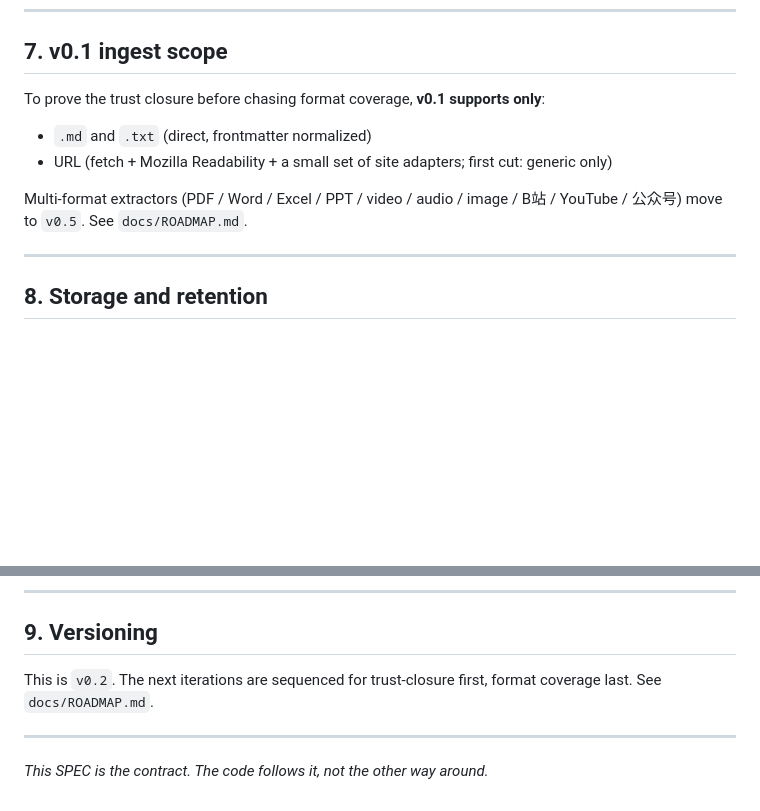
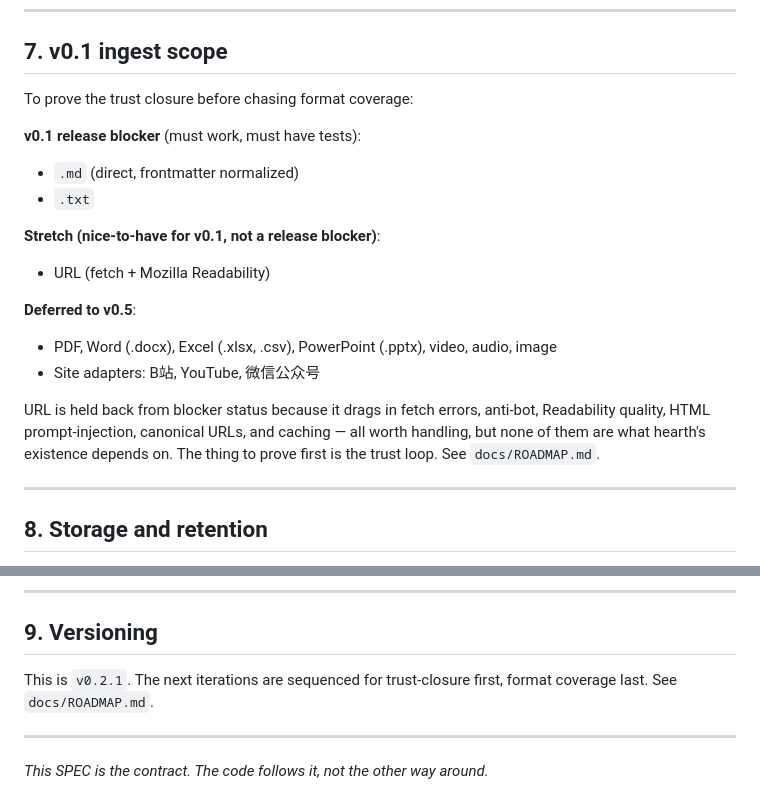
Before and after one commit to ggshr9/hearth, a Markdown page: docs/SPEC.md, 2 parts joined by grey strips. Drawn GitHub-style; blank space fills up the shorter version.

Commit message:
docs: clarify URL as v0.1 stretch goal; sync §9 version label
§7 inadvertently kept '.md / .txt + URL' as the v0.1 scope while ROADMAP
moved URL to stretch. Realigning: blocker = .md/.txt, stretch = URL,
deferred = everything else. Reasoning on why URL isn't blocker inlined.

§9 still said 'This is v0.2' but the title bumped to v0.2.1 in the prior
fix commit. Synced to v0.2.1.

```diff
--- a/docs/SPEC.md
+++ b/docs/SPEC.md
@@ -271,12 +271,23 @@ Tool descriptions provided by external MCP servers are likewise treated as untru
 
 ## 7. v0.1 ingest scope
 
-To prove the trust closure before chasing format coverage, **v0.1 supports only**:
+To prove the trust closure before chasing format coverage:
 
-- `.md` and `.txt` (direct, frontmatter normalized)
-- URL (fetch + Mozilla Readability + a small set of site adapters; first cut: generic only)
+**v0.1 release blocker** (must work, must have tests):
+- `.md` (direct, frontmatter normalized)
+- `.txt`
 
-Multi-format extractors (PDF / Word / Excel / PPT / video / audio / image / B站 / YouTube / 公众号) move to `v0.5`. See `docs/ROADMAP.md`.
+**Stretch (nice-to-have for v0.1, not a release blocker)**:
+- URL (fetch + Mozilla Readability)
+
+**Deferred to v0.5**:
+- PDF, Word (.docx), Excel (.xlsx, .csv), PowerPoint (.pptx), video, audio, image
+- Site adapters: B站, YouTube, 微信公众号
+
+URL is held back from blocker status because it drags in fetch errors,
+anti-bot, Readability quality, HTML prompt-injection, canonical URLs, and
+caching — all worth handling, but none of them are what hearth's existence
+depends on. The thing to prove first is the trust loop. See `docs/ROADMAP.md`.
 
 ---
 
@@ -292,7 +303,7 @@ Multi-format extractors (PDF / Word / Excel / PPT / video / audio / image / B站
 
 ## 9. Versioning
 
-This is `v0.2`. The next iterations are sequenced for trust-closure first, format coverage last. See `docs/ROADMAP.md`.
+This is `v0.2.1`. The next iterations are sequenced for trust-closure first, format coverage last. See `docs/ROADMAP.md`.
 
 ---
 
```
